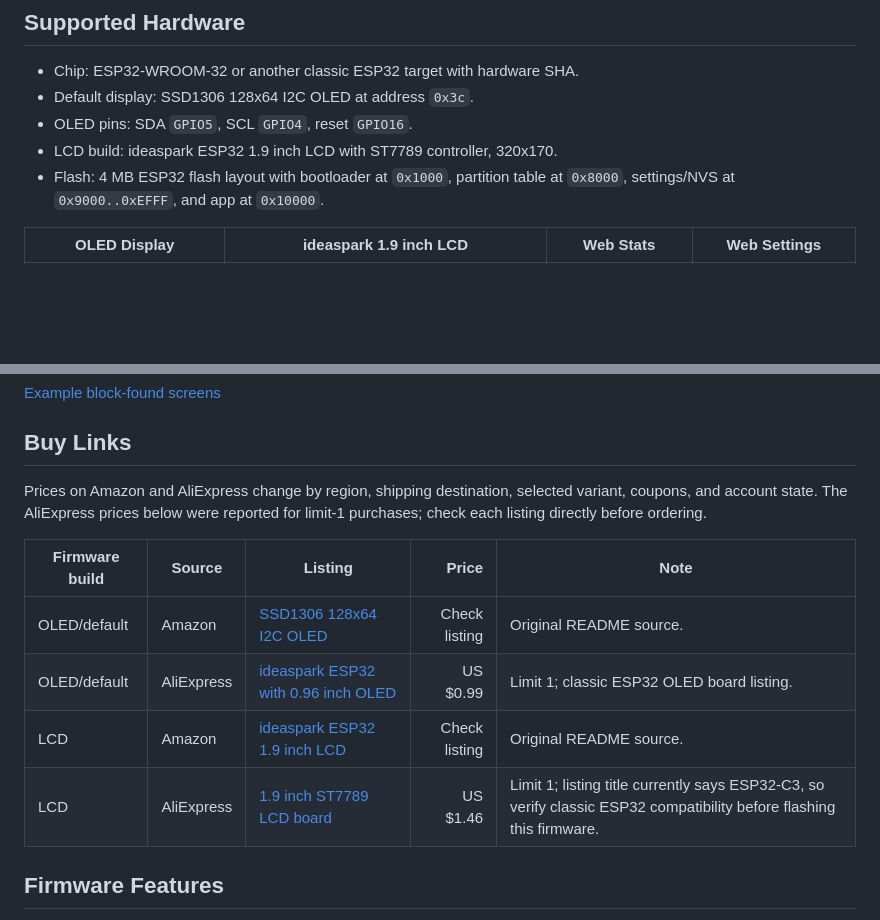
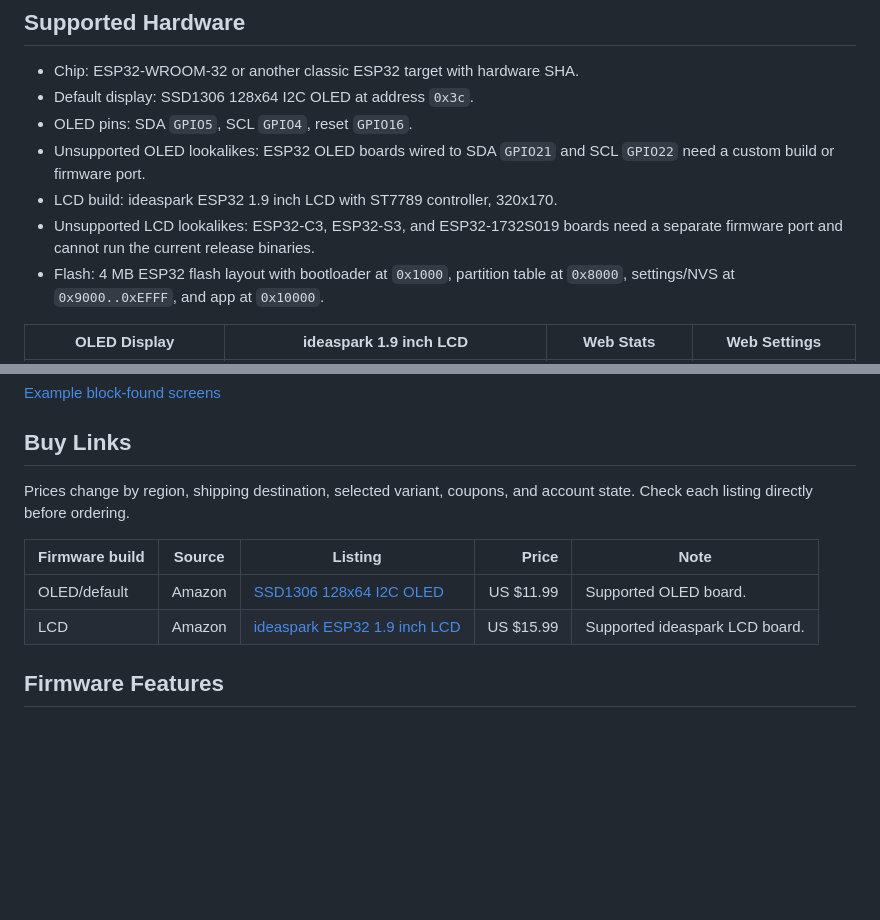
Before and after one commit to Distortions81/M45-Core-Firmware, a Markdown page: README.md, 2 parts joined by grey strips. GitHub-like rendering; blank space fills up the shorter version.

Commit message:
update buy links

```diff
--- a/README.md
+++ b/README.md
@@ -18,7 +18,11 @@ or read [flashing details](docs/FLASHING.md).
 - Chip: ESP32-WROOM-32 or another classic ESP32 target with hardware SHA.
 - Default display: SSD1306 128x64 I2C OLED at address `0x3c`.
 - OLED pins: SDA `GPIO5`, SCL `GPIO4`, reset `GPIO16`.
+- Unsupported OLED lookalikes: ESP32 OLED boards wired to SDA `GPIO21` and
+  SCL `GPIO22` need a custom build or firmware port.
 - LCD build: ideaspark ESP32 1.9 inch LCD with ST7789 controller, 320x170.
+- Unsupported LCD lookalikes: ESP32-C3, ESP32-S3, and ESP32-1732S019 boards
+  need a separate firmware port and cannot run the current release binaries.
 - Flash: 4 MB ESP32 flash layout with bootloader at `0x1000`, partition table
   at `0x8000`, settings/NVS at `0x9000..0xEFFF`, and app at `0x10000`.
 
@@ -30,16 +34,13 @@ or read [flashing details](docs/FLASHING.md).
 
 ## Buy Links
 
-Prices on Amazon and AliExpress change by region, shipping destination,
-selected variant, coupons, and account state. The AliExpress prices below were
-reported for limit-1 purchases; check each listing directly before ordering.
+Prices change by region, shipping destination, selected variant, coupons, and
+account state. Check each listing directly before ordering.
 
 | Firmware build | Source | Listing | Price | Note |
 | --- | --- | --- | ---: | --- |
-| OLED/default | Amazon | [SSD1306 128x64 I2C OLED](https://www.amazon.com/dp/B0BFDHWZB8) | Check listing | Original README source. |
-| OLED/default | AliExpress | [ideaspark ESP32 with 0.96 inch OLED](https://www.aliexpress.us/item/3256806082927592.html) | US $0.99 | Limit 1; classic ESP32 OLED board listing. |
-| LCD | Amazon | [ideaspark ESP32 1.9 inch LCD](https://www.amazon.com/dp/B0D6QXC813) | Check listing | Original README source. |
-| LCD | AliExpress | [1.9 inch ST7789 LCD board](https://www.aliexpress.us/item/3256811913516238.html) | US $1.46 | Limit 1; listing title currently says ESP32-C3, so verify classic ESP32 compatibility before flashing this firmware. |
+| OLED/default | Amazon | [SSD1306 128x64 I2C OLED](https://www.amazon.com/dp/B0BFDHWZB8) | US $11.99 | Supported OLED board. |
+| LCD | Amazon | [ideaspark ESP32 1.9 inch LCD](https://www.amazon.com/dp/B0D6QXC813) | US $15.99 | Supported ideaspark LCD board. |
 
 ## Firmware Features
 
```
Also changed, not shown: docs/FLASHING.md (+11 -0 lines).
